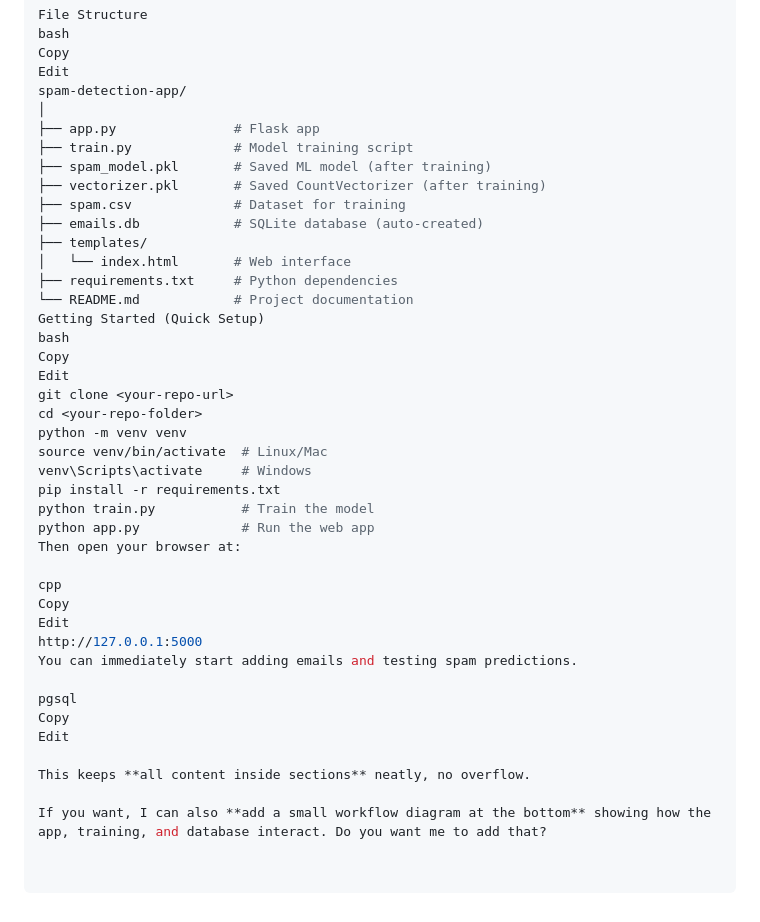
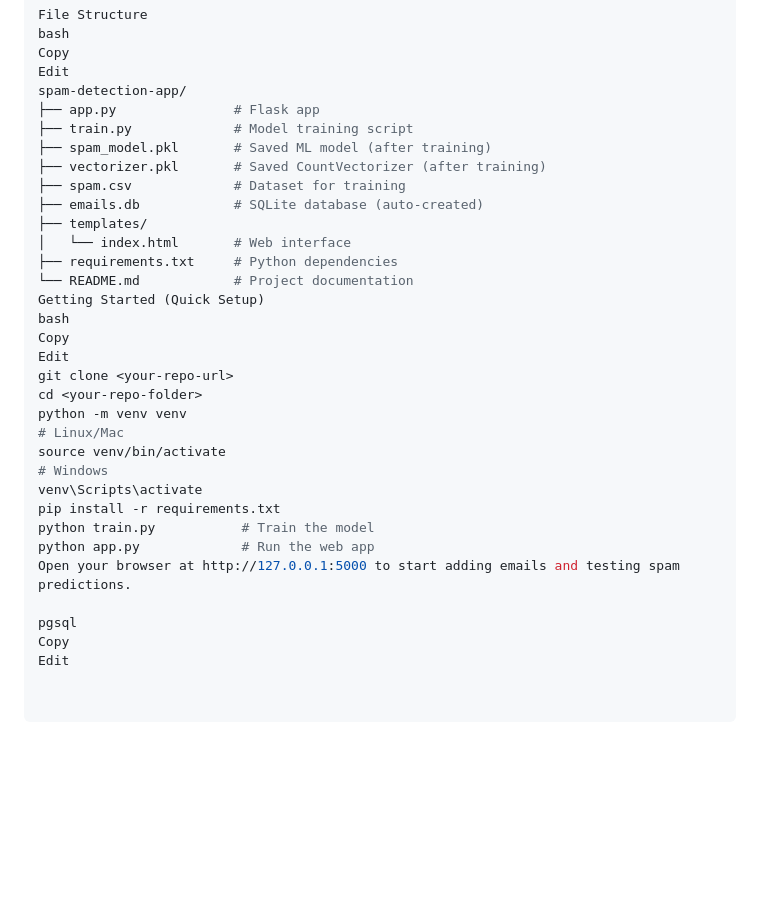
Before and after one commit to Theycallmeki/Spam-Ham-Classifier, a Markdown page: README.md, the part around one of its changes. Rendered like a GitHub page; blank space fills up the shorter version.

```diff
--- a/README.md
+++ b/README.md
@@ -124,7 +126,6 @@ bash
 Copy
 Edit
 spam-detection-app/
-│
 ├── app.py               # Flask app
 ├── train.py             # Model training script
 ├── spam_model.pkl       # Saved ML model (after training)
@@ -142,23 +143,15 @@ Edit
 git clone <your-repo-url>
 cd <your-repo-folder>
 python -m venv venv
-source venv/bin/activate  # Linux/Mac
-venv\Scripts\activate     # Windows
+# Linux/Mac
+source venv/bin/activate
+# Windows
+venv\Scripts\activate
 pip install -r requirements.txt
 python train.py           # Train the model
 python app.py             # Run the web app
-Then open your browser at:
-
-cpp
-Copy
-Edit
-http://127.0.0.1:5000
-You can immediately start adding emails and testing spam predictions.
+Open your browser at http://127.0.0.1:5000 to start adding emails and testing spam predictions.
 
 pgsql
 Copy
 Edit
-
-This keeps **all content inside sections** neatly, no overflow.
-
-If you want, I can also **add a small workflow diagram at the bottom** showing how the app, training, and database interact. Do you want me to add that?
```
Also changed, not shown: other parts of README.md (+4 -2 lines).
